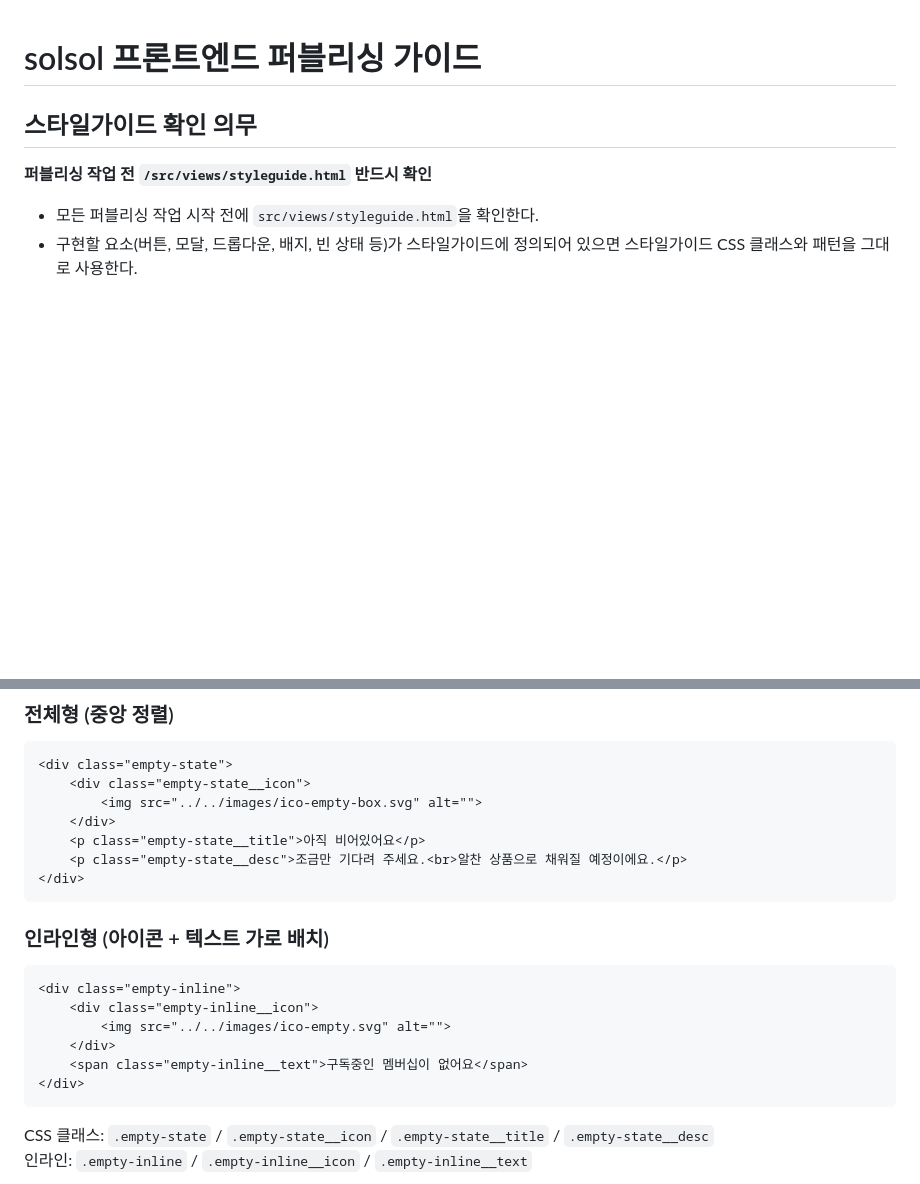
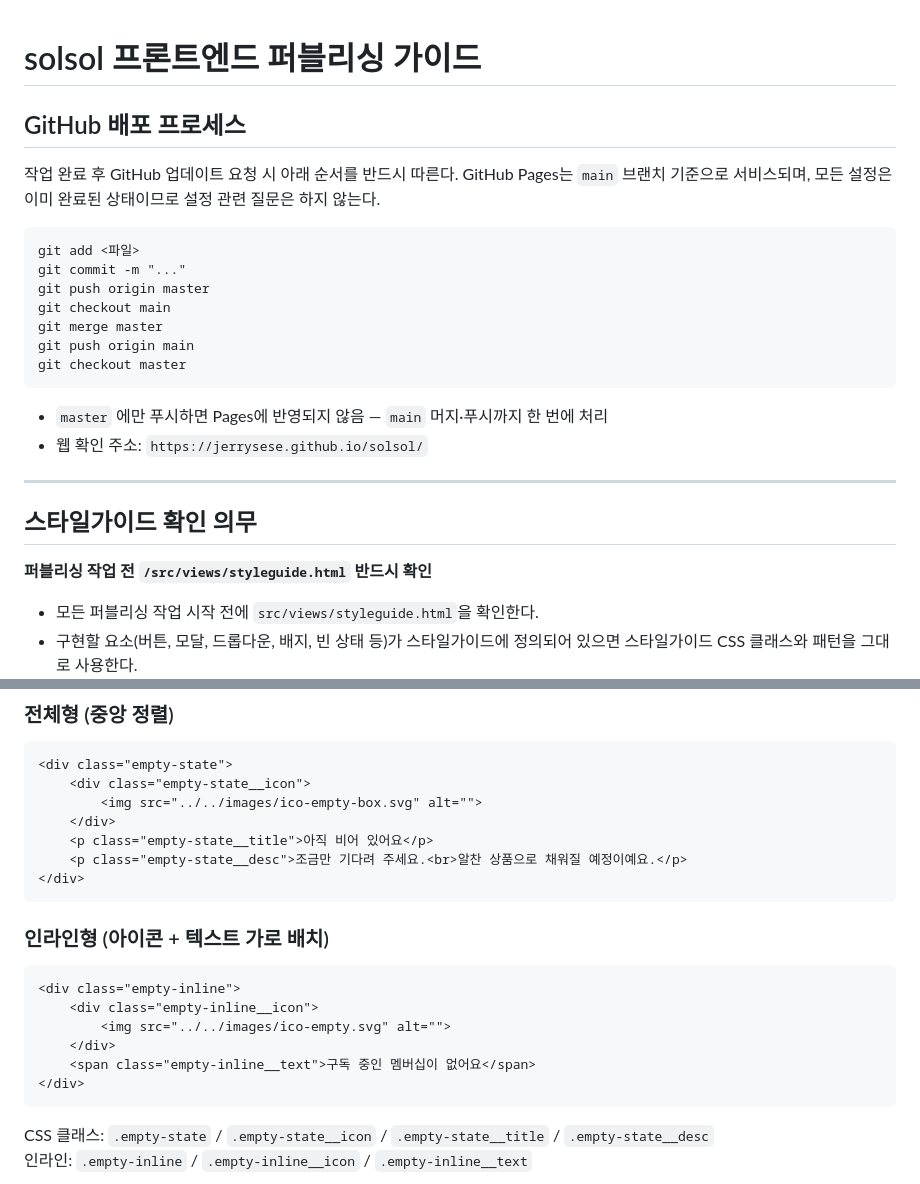
Before and after one commit to jerrysese/solsol, a Markdown page: CLAUDE.md, 2 parts joined by grey strips. Rendered like a GitHub page; blank space fills up the shorter version.

Commit message:
docs: add GitHub Pages deploy process to CLAUDE.md
Co-Authored-By: Claude Sonnet 4.6 <noreply@anthropic.com>

````diff
--- a/CLAUDE.md
+++ b/CLAUDE.md
@@ -1,4 +1,23 @@
 # solsol 프론트엔드 퍼블리싱 가이드
+
+## GitHub 배포 프로세스
+
+작업 완료 후 GitHub 업데이트 요청 시 아래 순서를 반드시 따른다. GitHub Pages는 `main` 브랜치 기준으로 서비스되며, 모든 설정은 이미 완료된 상태이므로 설정 관련 질문은 하지 않는다.
+
+```
+git add <파일>
+git commit -m "..."
+git push origin master
+git checkout main
+git merge master
+git push origin main
+git checkout master
+```
+
+- `master` 에만 푸시하면 Pages에 반영되지 않음 — `main` 머지·푸시까지 한 번에 처리
+- 웹 확인 주소: `https://jerrysese.github.io/solsol/`
+
+---
 
 ## 스타일가이드 확인 의무
 
@@ -140,8 +159,8 @@ CSS 클래스: `.filter-search` / `.filter-search__input` / `.filter-search__btn
     <div class="empty-state__icon">
         <img src="../../images/ico-empty-box.svg" alt="">
     </div>
-    <p class="empty-state__title">아직 비어있어요</p>
-    <p class="empty-state__desc">조금만 기다려 주세요.<br>알찬 상품으로 채워질 예정이에요.</p>
+    <p class="empty-state__title">아직 비어 있어요</p>
+    <p class="empty-state__desc">조금만 기다려 주세요.<br>알찬 상품으로 채워질 예정이예요.</p>
 </div>
 ```
 
@@ -151,7 +170,7 @@ CSS 클래스: `.filter-search` / `.filter-search__input` / `.filter-search__btn
     <div class="empty-inline__icon">
         <img src="../../images/ico-empty.svg" alt="">
     </div>
-    <span class="empty-inline__text">구독중인 멤버십이 없어요</span>
+    <span class="empty-inline__text">구독 중인 멤버십이 없어요</span>
 </div>
 ```
 
````
